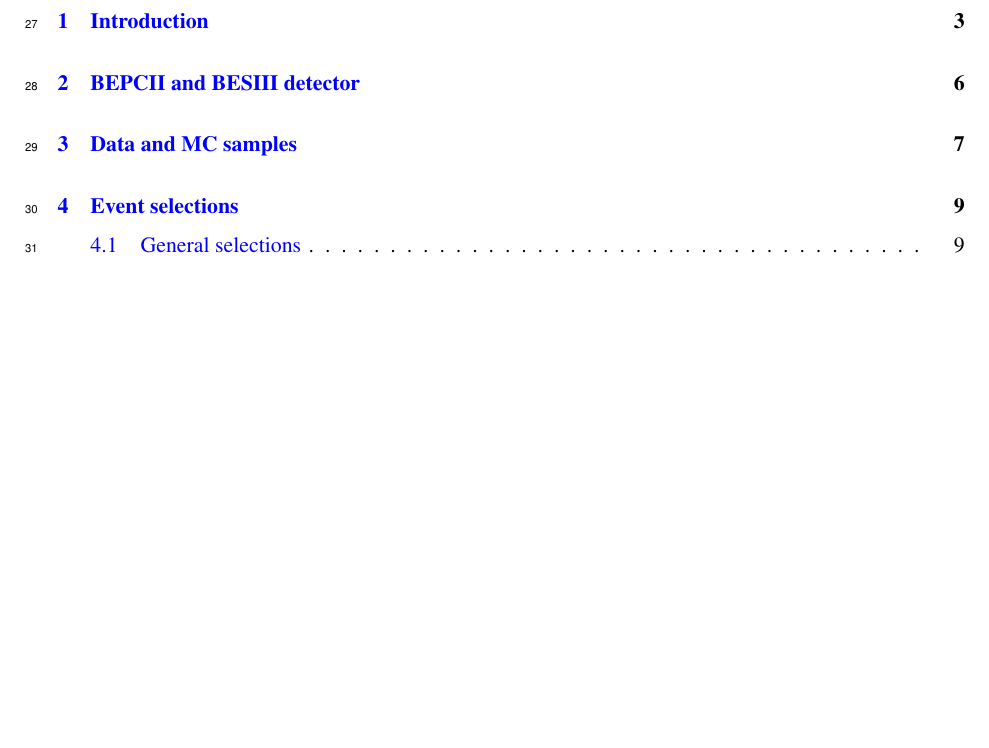
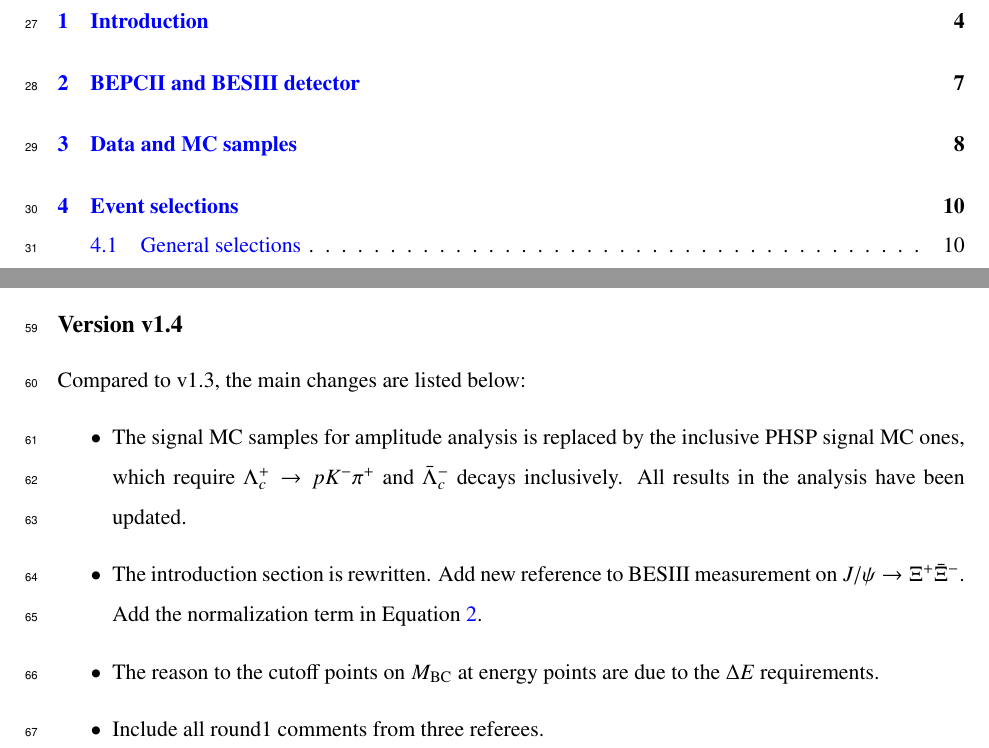
Before and after one commit to hankl93/memo_lc_polarization, a LaTeX document (memo_polar_pkpi.tex, which reads changelog.tex): part of page 2 of 77 before the commit and two parts of pages 2 and 4 of 78 after it, the two joined at a grey line, cut so that both start at the same text, the shorter picture padded with empty space. Compiled offline with pdfLaTeX.

Commit message:
add change log for v1.4

```diff
--- /dev/null
+++ b/changelog.tex
@@ -0,0 +1,10 @@
+\section*{ChangeLog}
+
+\subsection*{Version v1.4}
+Compared to v1.3, the main changes are listed below:
+\begin{itemize}
+\item The signal MC samples for amplitude analysis is replaced by the inclusive PHSP signal MC ones, which require $\lcp \to pK^-\pi^+$ and $\lcm$ decays inclusively. All results in the analysis have been updated.
+\item The introduction section is rewritten. Add new reference to BESIII measurement on $J/\psi \to \Xi^+\bar{\Xi}^-$. Add the normalization term in Equation~\ref{eq:eq_polar}.
+\item The reason to the cutoff points on $\mbc$ at energy points are due to the $\Delta E$ requirements.
+\item Include all round1 comments from three referees.
+\end{itemize}
```
Also changed, not shown: memo_polar_pkpi.tex (+2 -0 lines).
